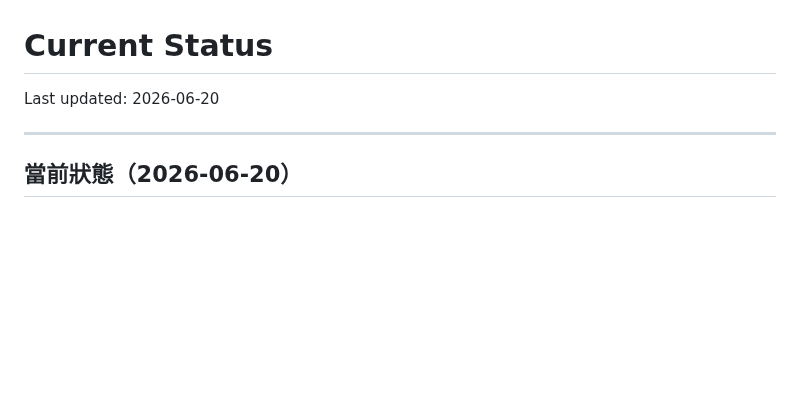
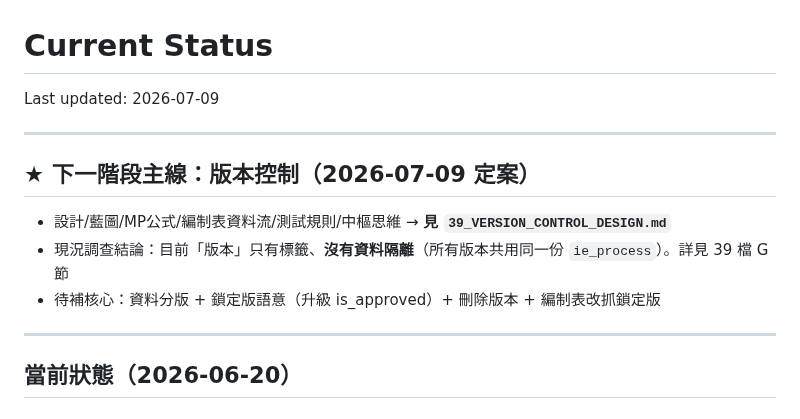
Before and after one commit to nethinetkimo01-afk/smartpn-atlas-core, a Markdown page: 00_HANDOFF/21_CURRENT_STATUS.md, the part around the change. Rendered like a GitHub page; blank space fills up the shorter version.

```diff
--- a/00_HANDOFF/21_CURRENT_STATUS.md
+++ b/00_HANDOFF/21_CURRENT_STATUS.md
@@ -1,6 +1,13 @@
 # Current Status
 
-Last updated: 2026-06-20
+Last updated: 2026-07-09
+
+---
+
+## ★ 下一階段主線：版本控制（2026-07-09 定案）
+- 設計/藍圖/MP公式/編制表資料流/測試規則/中樞思維 → **見 `39_VERSION_CONTROL_DESIGN.md`**
+- 現況調查結論：目前「版本」只有標籤、**沒有資料隔離**（所有版本共用同一份 `ie_process`）。詳見 39 檔 G 節
+- 待補核心：資料分版 + 鎖定版語意（升級 is_approved）+ 刪除版本 + 編制表改抓鎖定版
 
 ---
 
```
Also changed, not shown: 00_HANDOFF/39_VERSION_CONTROL_DESIGN.md (added, +142 -0 lines).
